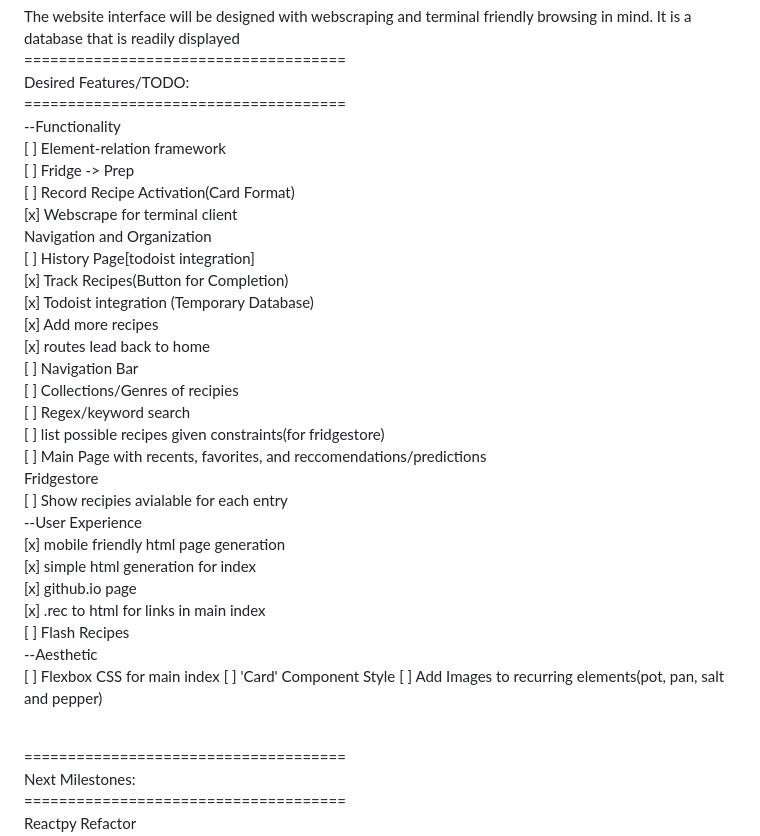
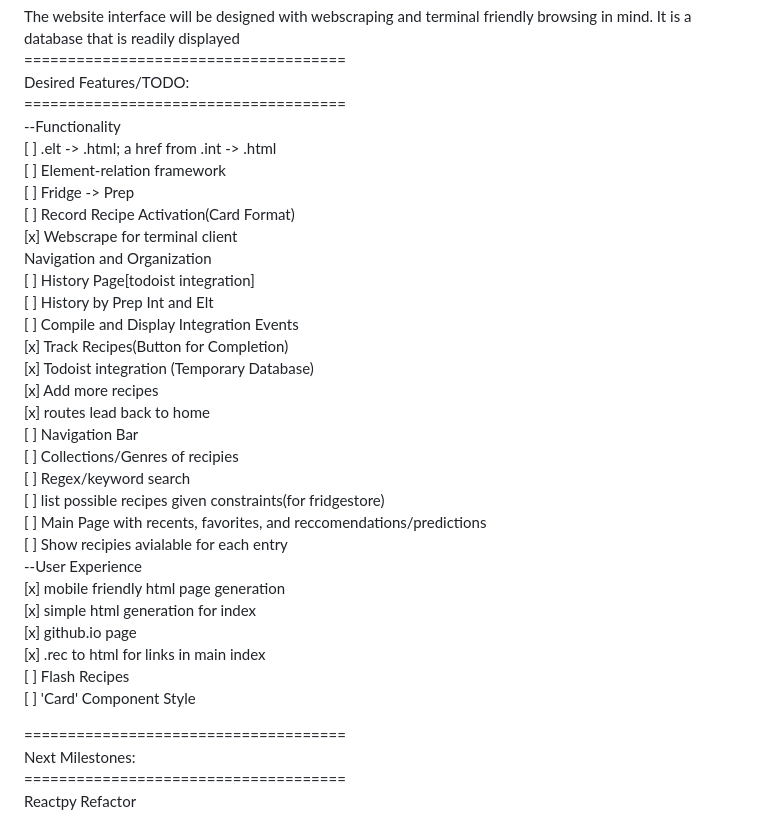
Before and after one commit to kaclark/RecipeBook, a Markdown page: README.md, the part around the change. GitHub-like rendering.

Commit message:
updated goals to include .elt -> .html pages

```diff
--- a/README.md
+++ b/README.md
@@ -36,12 +36,15 @@ The website interface will be designed with webscraping and terminal friendly br
 Desired Features/TODO:<br/>
 =====================================<br/>
 --Functionality<br/>
+[ ] .elt -> .html; a href from .int -> .html<br/>
 [ ] Element-relation framework<br/>
 [ ] Fridge -> Prep<br/>
 [ ] Record Recipe Activation(Card Format)<br/>
 [x] Webscrape for terminal client<br/>
 Navigation and Organization<br/>
 [ ] History Page[todoist integration]<br>
+[ ] History by Prep Int and Elt<br>
+[ ] Compile and Display Integration Events<br/>
 [x] Track Recipes(Button for Completion)<br/>
 [x] Todoist integration (Temporary Database)<br/>
 [x] Add more recipes<br/>
@@ -51,7 +54,6 @@ Navigation and Organization<br/>
 [ ] Regex/keyword search<br/>
 [ ] list possible recipes given constraints(for fridgestore)<br/>
 [ ] Main Page with recents, favorites, and reccomendations/predictions<br/>
-Fridgestore<br />
 [ ] Show recipies avialable for each entry<br/>
 --User Experience<br/>
 [x] mobile friendly html page generation<br/>
@@ -59,10 +61,7 @@ Fridgestore<br />
 [x] github.io page <br/>
 [x] .rec to html for links in main index <br/>
 [ ] Flash Recipes<br/>
---Aesthetic<br/>
-[ ] Flexbox CSS for main index
 [ ] 'Card' Component Style
-[ ] Add Images to recurring elements(pot, pan, salt and pepper)<br/>
 <br/>
 
 =====================================<br/>
```
